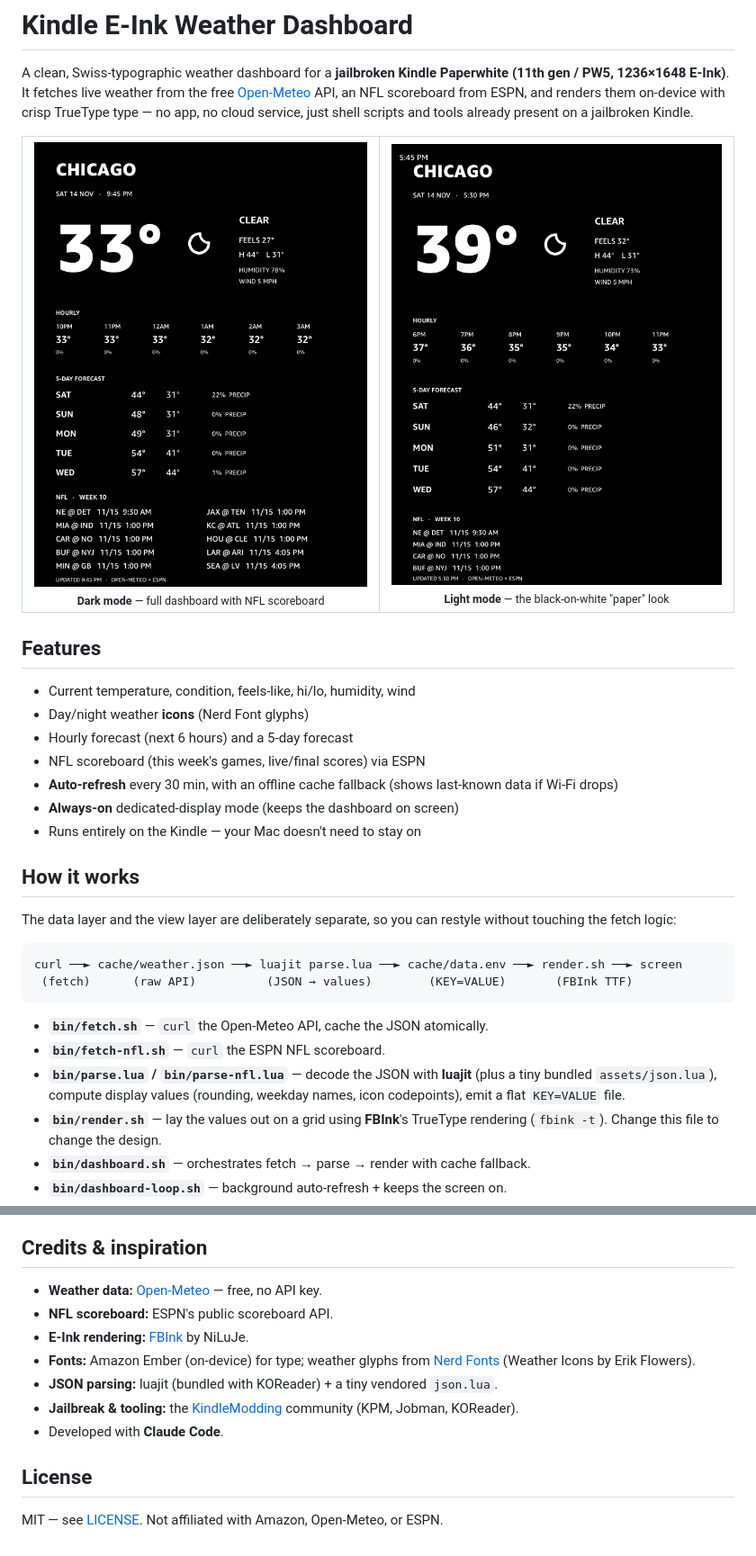
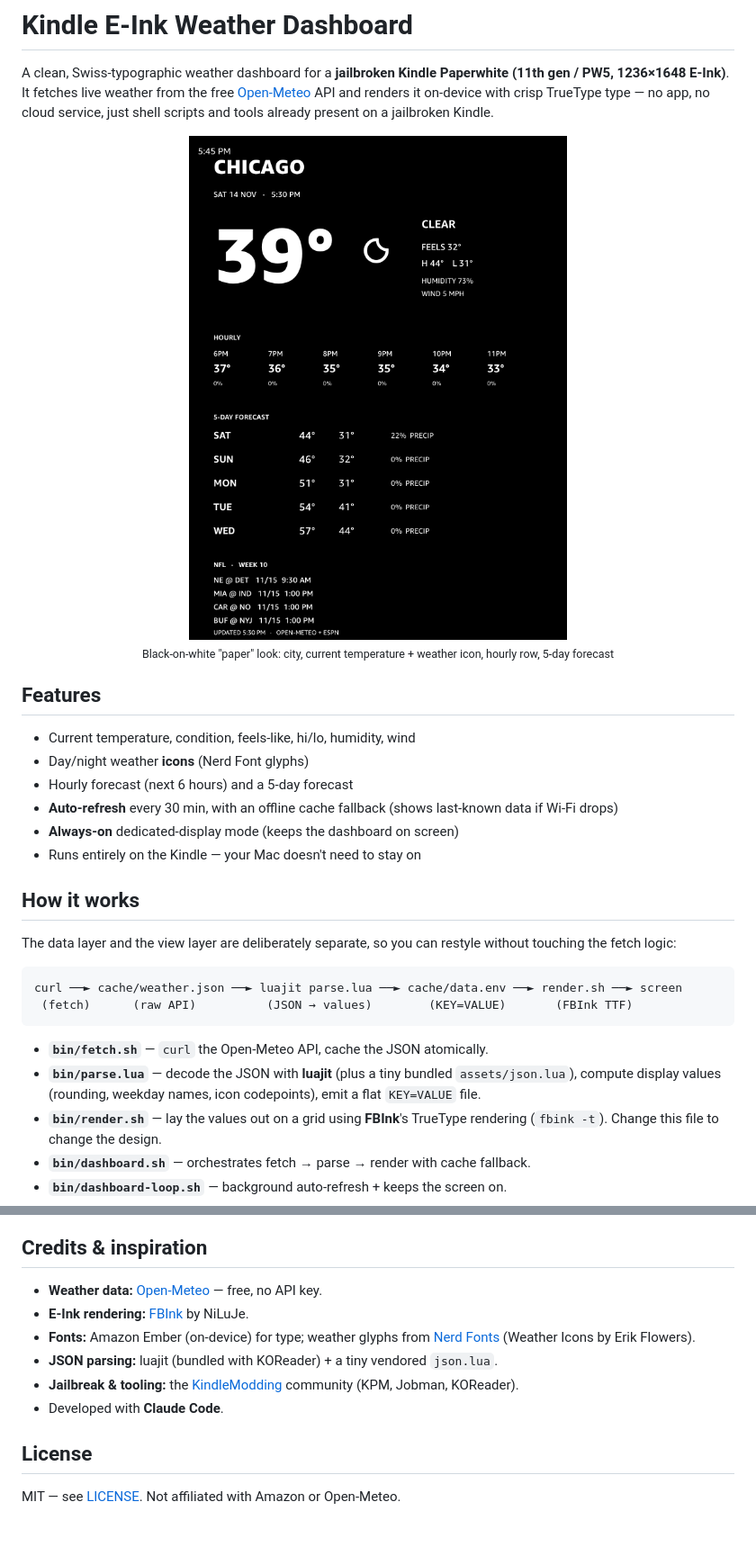
Before and after one commit to salgut408/kindle-weather-dashboard, a Markdown page: README.md, 2 parts joined by grey strips. Shown at 90% size. GitHub-like rendering; pictures changed too: docs/light.png (deleted), docs/preview.png.

Commit message:
Remove NFL section — weather-only (sports becomes a separate app)

````diff
--- a/README.md
+++ b/README.md
@@ -2,22 +2,16 @@
 
 A clean, Swiss-typographic weather dashboard for a **jailbroken Kindle Paperwhite
 (11th gen / PW5, 1236×1648 E-Ink)**. It fetches live weather from the free
-[Open-Meteo](https://open-meteo.com) API, an NFL scoreboard from ESPN, and renders
-them on-device with crisp TrueType type — no app, no cloud service, just shell
-scripts and tools already present on a jailbroken Kindle.
+[Open-Meteo](https://open-meteo.com) API and renders it on-device with crisp
+TrueType type — no app, no cloud service, just shell scripts and tools already
+present on a jailbroken Kindle.
 
-<table>
-<tr>
-<td align="center"><img src="docs/preview.png" width="100%"><br><sub><b>Dark mode</b> — full dashboard with NFL scoreboard</sub></td>
-<td align="center"><img src="docs/light.png" width="100%"><br><sub><b>Light mode</b> — the black-on-white "paper" look</sub></td>
-</tr>
-</table>
+<p align="center"><img src="docs/preview.png" width="420"><br><sub>Black-on-white "paper" look: city, current temperature + weather icon, hourly row, 5-day forecast</sub></p>
 
 ## Features
 - Current temperature, condition, feels-like, hi/lo, humidity, wind
 - Day/night weather **icons** (Nerd Font glyphs)
 - Hourly forecast (next 6 hours) and a 5-day forecast
-- NFL scoreboard (this week's games, live/final scores) via ESPN
 - **Auto-refresh** every 30 min, with an offline cache fallback (shows last-known
   data if Wi-Fi drops)
 - **Always-on** dedicated-display mode (keeps the dashboard on screen)
@@ -33,10 +27,9 @@ curl ──► cache/weather.json ──► luajit parse.lua ──► cache/dat
 ```
 
 - **`bin/fetch.sh`** — `curl` the Open-Meteo API, cache the JSON atomically.
-- **`bin/fetch-nfl.sh`** — `curl` the ESPN NFL scoreboard.
-- **`bin/parse.lua` / `bin/parse-nfl.lua`** — decode the JSON with **luajit** (plus a
-  tiny bundled `assets/json.lua`), compute display values (rounding, weekday names,
-  icon codepoints), emit a flat `KEY=VALUE` file.
+- **`bin/parse.lua`** — decode the JSON with **luajit** (plus a tiny bundled
+  `assets/json.lua`), compute display values (rounding, weekday names, icon
+  codepoints), emit a flat `KEY=VALUE` file.
 - **`bin/render.sh`** — lay the values out on a grid using **FBInk**'s TrueType
   rendering (`fbink -t`). Change this file to change the design.
 - **`bin/dashboard.sh`** — orchestrates fetch → parse → render with cache fallback.
@@ -93,7 +86,6 @@ how many hourly columns and NFL games to show, fonts, and all on-device paths.
 
 ## Credits & inspiration
 - **Weather data:** [Open-Meteo](https://open-meteo.com) — free, no API key.
-- **NFL scoreboard:** ESPN's public scoreboard API.
 - **E-Ink rendering:** [FBInk](https://github.com/NiLuJe/FBInk) by NiLuJe.
 - **Fonts:** Amazon Ember (on-device) for type; weather glyphs from
   [Nerd Fonts](https://www.nerdfonts.com/) (Weather Icons by Erik Flowers).
@@ -103,4 +95,4 @@ how many hourly columns and NFL games to show, fonts, and all on-device paths.
 - Developed with **Claude Code**.
 
 ## License
-MIT — see [LICENSE](LICENSE). Not affiliated with Amazon, Open-Meteo, or ESPN.
+MIT — see [LICENSE](LICENSE). Not affiliated with Amazon or Open-Meteo.
````
Also changed, not shown: 5 other files.
